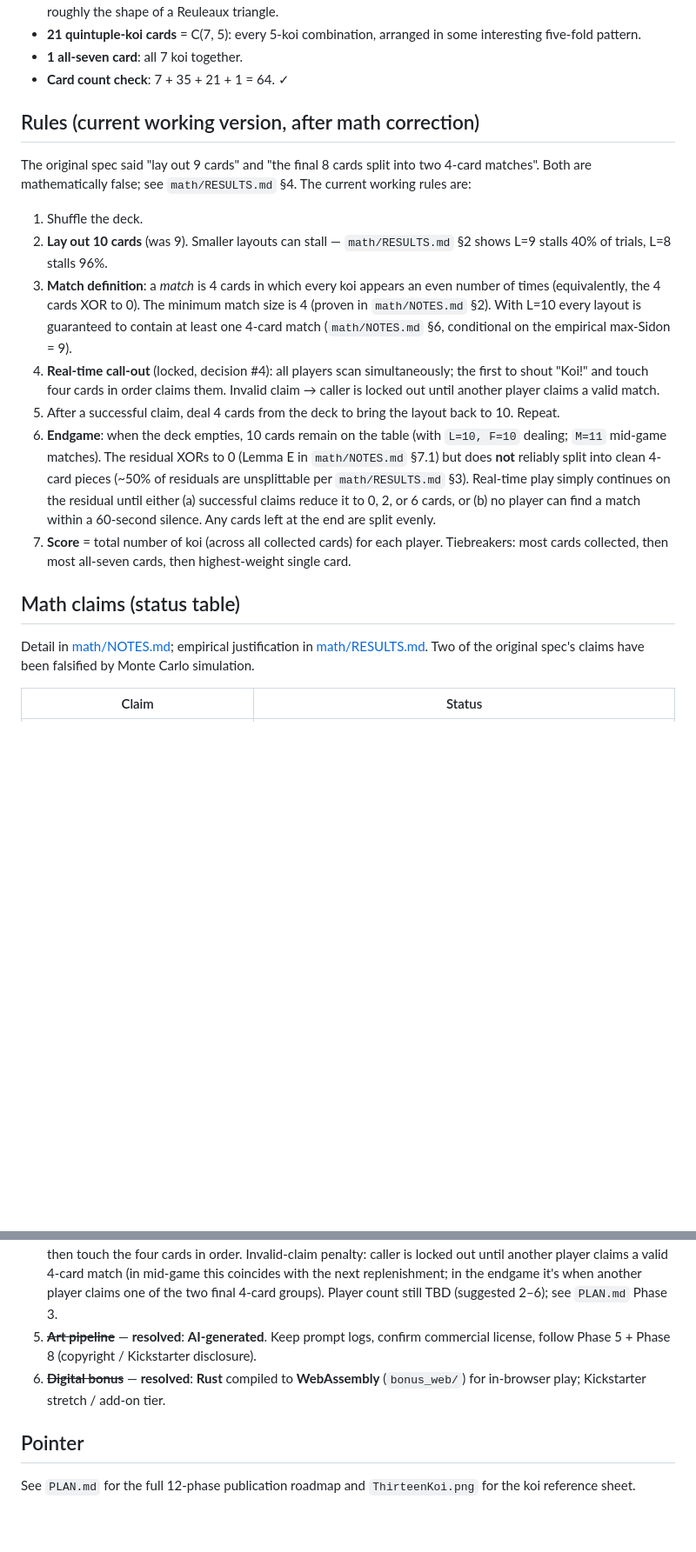
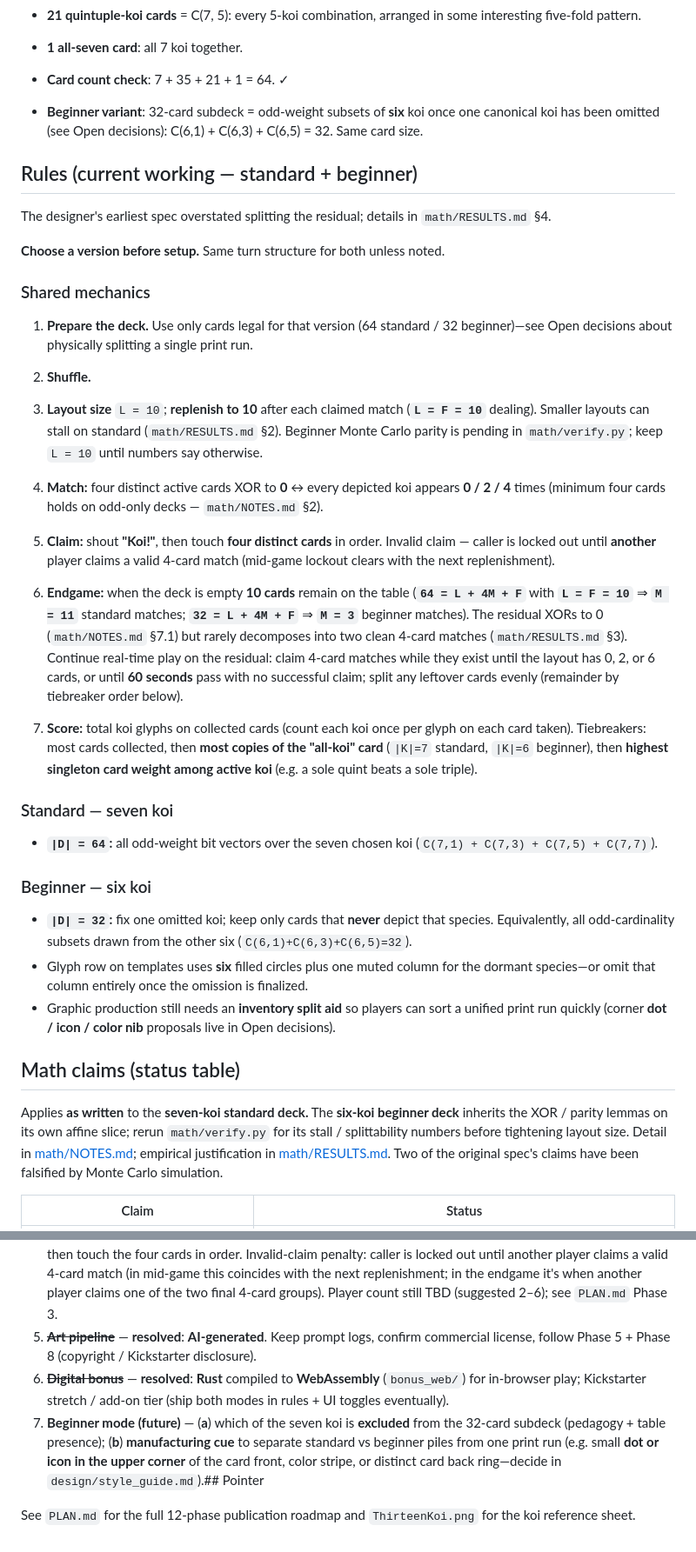
Before and after one commit to SmoothDragon/seven_koi, a Markdown page: CLAUDE.md, 2 parts joined by grey strips. Shown at 87% size. GitHub-like rendering; blank space fills up the shorter version.

```diff
--- a/CLAUDE.md
+++ b/CLAUDE.md
@@ -27,20 +27,43 @@ This file lets a fresh AI agent (Claude, Cursor, etc.) recreate the current stat
 - **1 all-seven card**: all 7 koi together.
 - **Card count check**: 7 + 35 + 21 + 1 = 64. ✓
 
-## Rules (current working version, after math correction)
+- **Beginner variant**: 32-card subdeck = odd-weight subsets of **six** koi once one canonical koi has been omitted (see Open decisions): C(6,1) + C(6,3) + C(6,5) = 32. Same card size.
 
-The original spec said "lay out 9 cards" and "the final 8 cards split into two 4-card matches". Both are mathematically false; see `math/RESULTS.md` §4. The current working rules are:
+## Rules (current working — standard + beginner)
 
-1. Shuffle the deck.
-2. **Lay out 10 cards** (was 9). Smaller layouts can stall — `math/RESULTS.md` §2 shows L=9 stalls 40% of trials, L=8 stalls 96%.
-3. **Match definition**: a *match* is 4 cards in which every koi appears an even number of times (equivalently, the 4 cards XOR to 0). The minimum match size is 4 (proven in `math/NOTES.md` §2). With L=10 every layout is guaranteed to contain at least one 4-card match (`math/NOTES.md` §6, conditional on the empirical max-Sidon = 9).
-4. **Real-time call-out** (locked, decision #4): all players scan simultaneously; the first to shout "Koi!" and touch four cards in order claims them. Invalid claim → caller is locked out until another player claims a valid match.
-5. After a successful claim, deal 4 cards from the deck to bring the layout back to 10. Repeat.
-6. **Endgame**: when the deck empties, 10 cards remain on the table (with `L=10, F=10` dealing; `M=11` mid-game matches). The residual XORs to 0 (Lemma E in `math/NOTES.md` §7.1) but does **not** reliably split into clean 4-card pieces (~50% of residuals are unsplittable per `math/RESULTS.md` §3). Real-time play simply continues on the residual until either (a) successful claims reduce it to 0, 2, or 6 cards, or (b) no player can find a match within a 60-second silence. Any cards left at the end are split evenly.
-7. **Score** = total number of koi (across all collected cards) for each player. Tiebreakers: most cards collected, then most all-seven cards, then highest-weight single card.
+The designer's earliest spec overstated splitting the residual; details in `math/RESULTS.md` §4.
+
+**Choose a version before setup.** Same turn structure for both unless noted.
+
+### Shared mechanics
+
+1. **Prepare the deck.** Use only cards legal for that version (64 standard / 32 beginner)—see Open decisions about physically splitting a single print run.
+
+2. **Shuffle.**
+
+3. **Layout size** `L = 10`; **replenish to 10** after each claimed match (**`L = F = 10`** dealing). Smaller layouts can stall on standard (`math/RESULTS.md` §2). Beginner Monte Carlo parity is pending in `math/verify.py`; keep `L = 10` until numbers say otherwise.
+
+4. **Match:** four distinct active cards XOR to **0** ↔ every depicted koi appears **0 / 2 / 4** times (minimum four cards holds on odd-only decks — `math/NOTES.md` §2).
+
+5. **Claim:** shout **"Koi!"**, then touch **four distinct cards** in order. Invalid claim — caller is locked out until **another** player claims a valid 4-card match (mid-game lockout clears with the next replenishment).
+
+6. **Endgame:** when the deck is empty **10 cards** remain on the table (**`64 = L + 4M + F`** with **`L = F = 10`** ⇒ **`M = 11`** standard matches; **`32 = L + 4M + F`** ⇒ **`M = 3`** beginner matches). The residual XORs to 0 (`math/NOTES.md` §7.1) but rarely decomposes into two clean 4-card matches (`math/RESULTS.md` §3). Continue real-time play on the residual: claim 4-card matches while they exist until the layout has 0, 2, or 6 cards, or until **60 seconds** pass with no successful claim; split any leftover cards evenly (remainder by tiebreaker order below).
+
+7. **Score:** total koi glyphs on collected cards (count each koi once per glyph on each card taken). Tiebreakers: most cards collected, then **most copies of the "all-koi" card** (`|K|=7` standard, `|K|=6` beginner), then **highest singleton card weight among active koi** (e.g. a sole quint beats a sole triple).
+
+### Standard — seven koi
+
+- **`|D| = 64`:** all odd-weight bit vectors over the seven chosen koi (`C(7,1) + C(7,3) + C(7,5) + C(7,7)`).
+
+### Beginner — six koi
+
+- **`|D| = 32`:** fix one omitted koi; keep only cards that **never** depict that species. Equivalently, all odd-cardinality subsets drawn from the other six (`C(6,1)+C(6,3)+C(6,5)=32`).
+- Glyph row on templates uses **six** filled circles plus one muted column for the dormant species—or omit that column entirely once the omission is finalized.
+- Graphic production still needs an **inventory split aid** so players can sort a unified print run quickly (corner **dot / icon / color nib** proposals live in Open decisions).
 
 ## Math claims (status table)
 
+Applies **as written** to the **seven-koi standard deck.** The **six-koi beginner deck** inherits the XOR / parity lemmas on its own affine slice; rerun `math/verify.py` for its stall / splittability numbers before tightening layout size.
 Detail in [math/NOTES.md](math/NOTES.md); empirical justification in [math/RESULTS.md](math/RESULTS.md). Two of the original spec's claims have been falsified by Monte Carlo simulation.
 
 | Claim                                                                                | Status |
@@ -63,8 +86,7 @@ The cited classical bound `max Sidon in F_2^k = 2^⌊k/2⌋` is wrong for our se
 3. ~~**Final 7-of-13 koi selection**~~ — **resolved**: Kohaku, Showa, Asagi, Ogon, Chagoi, Tancho, Kumonryu. See [koi_selection.md](koi_selection.md) for English/Japanese names, flavor blurbs, and the primary-color palette.
 4. **Player count and turn structure** — turn structure **resolved: real-time call-out**. Call protocol: shout **"Koi!"** and then touch the four cards in order. Invalid-claim penalty: caller is locked out until another player claims a valid 4-card match (in mid-game this coincides with the next replenishment; in the endgame it's when another player claims one of the two final 4-card groups). Player count still TBD (suggested 2–6); see `PLAN.md` Phase 3.
 5. ~~**Art pipeline**~~ — **resolved**: **AI-generated**. Keep prompt logs, confirm commercial license, follow Phase 5 + Phase 8 (copyright / Kickstarter disclosure).
-6. ~~**Digital bonus**~~ — **resolved**: **Rust** compiled to **WebAssembly** (`bonus_web/`) for in-browser play; Kickstarter stretch / add-on tier.
-
-## Pointer
+6. ~~**Digital bonus**~~ — **resolved**: **Rust** compiled to **WebAssembly** (`bonus_web/`) for in-browser play; Kickstarter stretch / add-on tier (ship both modes in rules + UI toggles eventually).
+7. **Beginner mode (future)** — (**a**) which of the seven koi is **excluded** from the 32-card subdeck (pedagogy + table presence); (**b**) **manufacturing cue** to separate standard vs beginner piles from one print run (e.g. small **dot or icon in the upper corner** of the card front, color stripe, or distinct card back ring—decide in `design/style_guide.md`).## Pointer
 
 See `PLAN.md` for the full 12-phase publication roadmap and `ThirteenKoi.png` for the koi reference sheet.
```
Also changed, not shown: other parts of CLAUDE.md (+1 -1 lines), PLAN.md (+23 -22 lines), koi_selection.md (+1 -0 lines).
